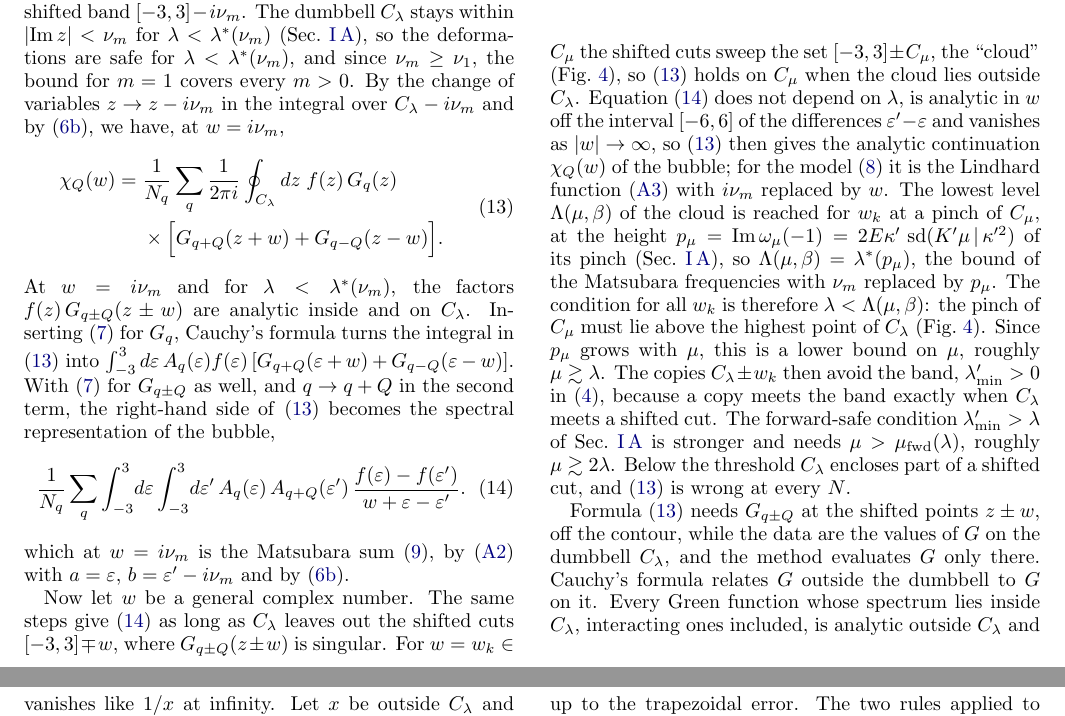
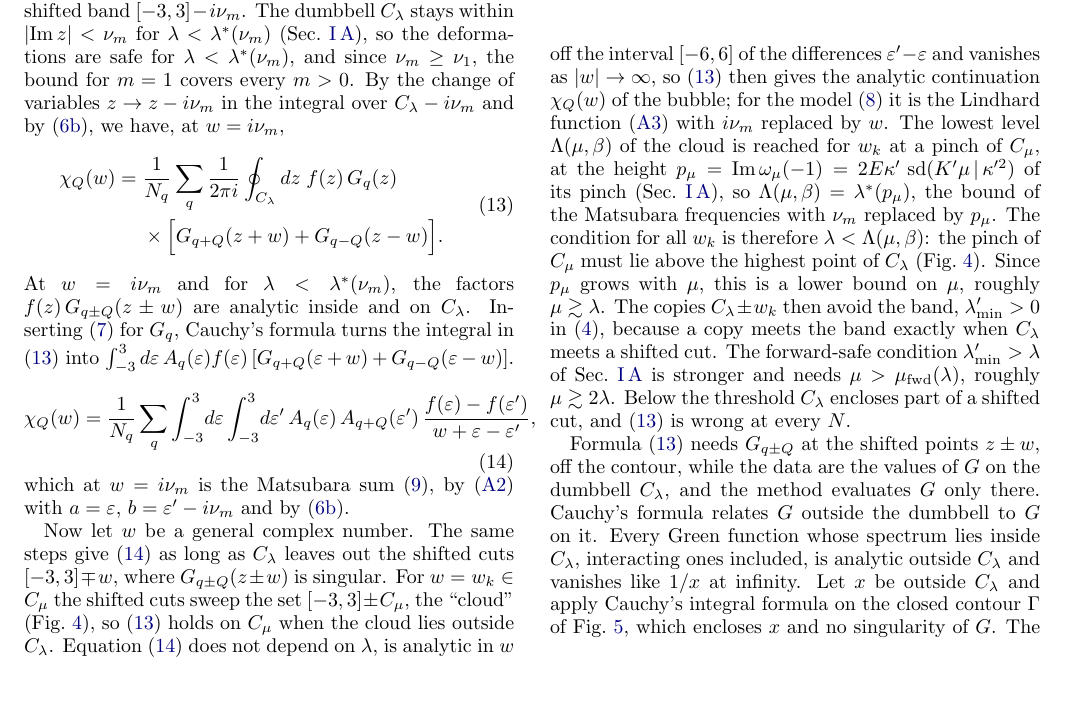
Before and after one commit to aleeschessari/markus_dumbbell_public, a LaTeX paper (ale_idea/bubble_tn_method.tex): two parts of pages 4 and 5 of 14 before the commit and part of page 4 of 14 after it, the two joined at a grey line, cut so that both start at the same text, the shorter picture padded with empty space. Compiled offline with pdfLaTeX.

Commit message:
II B: drop the sentence leading to (14); (14) written as chi_Q(w) = ...

```diff
--- a/ale_idea/bubble_tn_method.tex
+++ b/ale_idea/bubble_tn_method.tex
@@ -191,9 +191,9 @@ The contour integrals over $C_3$ and $C_1$ can be deformed into integrals over t
   \end{aligned}
   \label{eq:contour_w}
 \end{equation}
-At $w=i\nu_m$ and for $\lambda<\lambda^*(\nu_m)$, the factors $f(z)\,G_{q\pm Q}(z\pm w)$ are analytic inside and on $C_\lambda$. Inserting \eqref{eq:lehmann} for $G_q$, Cauchy's formula turns the integral in \eqref{eq:contour_w} into $\int_{-3}^{3}d\varepsilon\,A_q(\varepsilon)f(\varepsilon)\,[G_{q+Q}(\varepsilon+w)+G_{q-Q}(\varepsilon-w)]$. With \eqref{eq:lehmann} for $G_{q\pm Q}$ as well, and $q\to q+Q$ in the second term, the right-hand side of \eqref{eq:contour_w} becomes the spectral representation of the bubble,
+At $w=i\nu_m$ and for $\lambda<\lambda^*(\nu_m)$, the factors $f(z)\,G_{q\pm Q}(z\pm w)$ are analytic inside and on $C_\lambda$. Inserting \eqref{eq:lehmann} for $G_q$, Cauchy's formula turns the integral in \eqref{eq:contour_w} into $\int_{-3}^{3}d\varepsilon\,A_q(\varepsilon)f(\varepsilon)\,[G_{q+Q}(\varepsilon+w)+G_{q-Q}(\varepsilon-w)]$.
 \begin{equation}
-  \frac1{N_q}\sum_q\int_{-3}^{3}\!d\varepsilon\int_{-3}^{3}\!d\varepsilon'\,A_q(\varepsilon)\,A_{q+Q}(\varepsilon')\,\frac{f(\varepsilon)-f(\varepsilon')}{w+\varepsilon-\varepsilon'} .
+  \chi_Q(w)=\frac1{N_q}\sum_q\int_{-3}^{3}\!d\varepsilon\int_{-3}^{3}\!d\varepsilon'\,A_q(\varepsilon)\,A_{q+Q}(\varepsilon')\,\frac{f(\varepsilon)-f(\varepsilon')}{w+\varepsilon-\varepsilon'} ,
   \label{eq:spectral}
 \end{equation}
 which at $w=i\nu_m$ is the Matsubara sum \eqref{eq:bubble_def}, by \eqref{eq:two_poles} with $a=\varepsilon$, $b=\varepsilon'-i\nu_m$ and by \eqref{eq:fermi_periodic}.
```
Also changed, not shown: ale_idea/bubble_tn_method.pdf.
